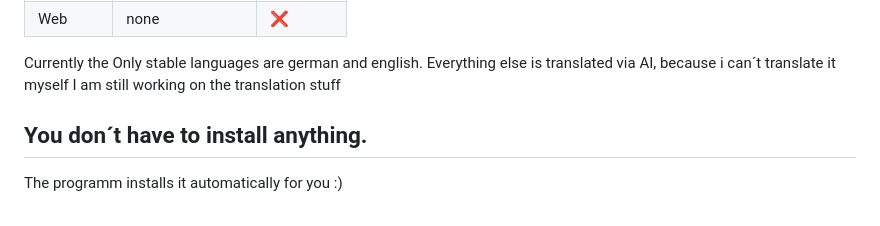
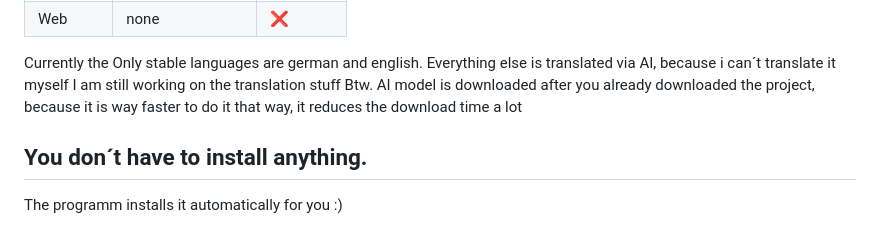
Before and after one commit to DaikoGames/sb1-sb2-sb3-xml-to-Csharp-converter, a Markdown page: README.md, the part around the change. GitHub-like rendering.

Commit message:
Added note

```diff
--- a/README.md
+++ b/README.md
@@ -39,6 +39,7 @@ Well it is pretty simple, i as a Developer saw Projects like [Turbowarp](https:/
 
 Currently the Only stable languages are german and english. Everything else is translated via AI, because i can´t translate it myself
 I am still working on the translation stuff
+Btw. AI model is downloaded after you already downloaded the project, because it is way faster to do it that way, it reduces the download time a lot
 
 ## You don´t have to install anything.
 The programm installs it automatically for you :)
```
